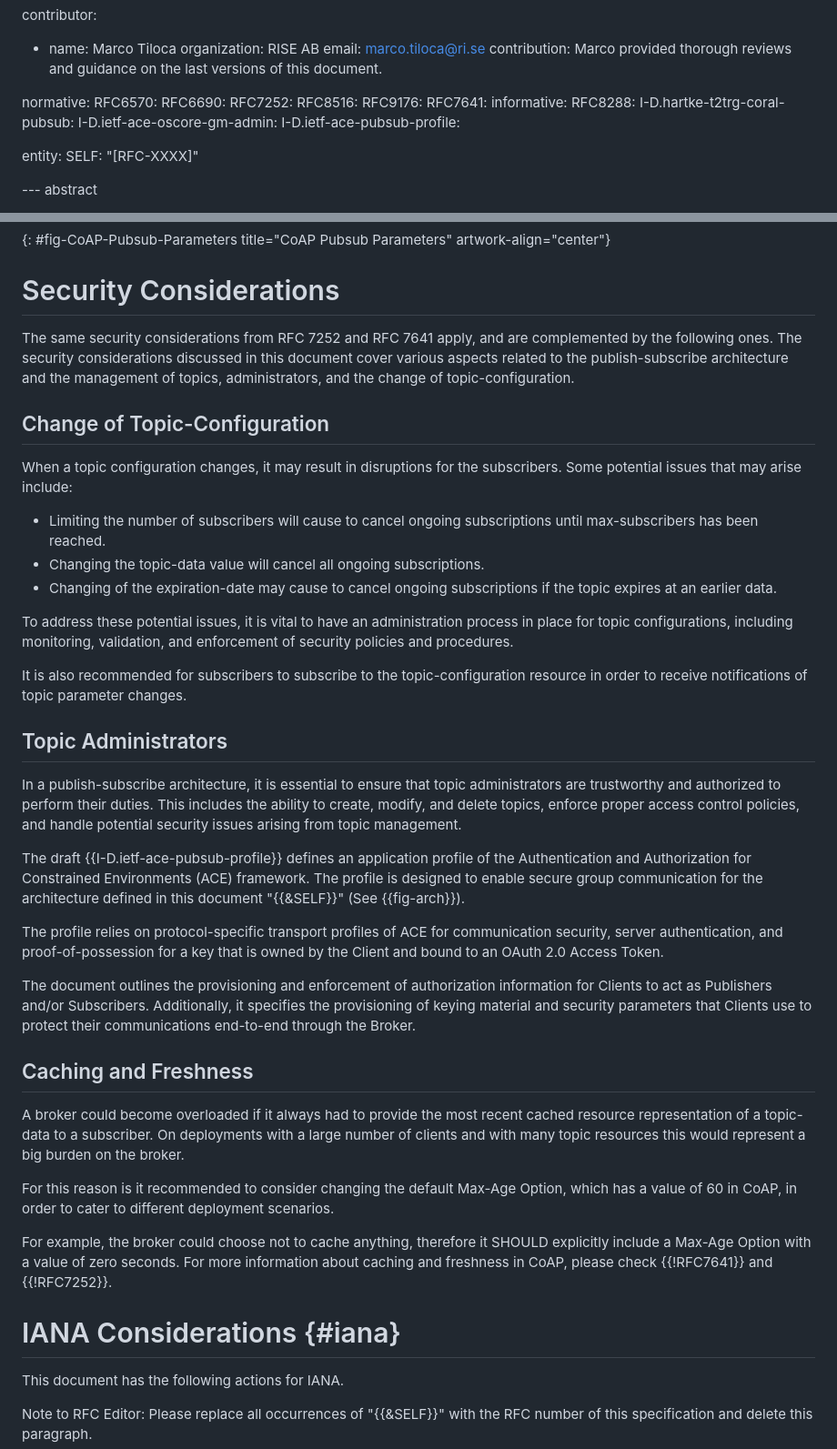
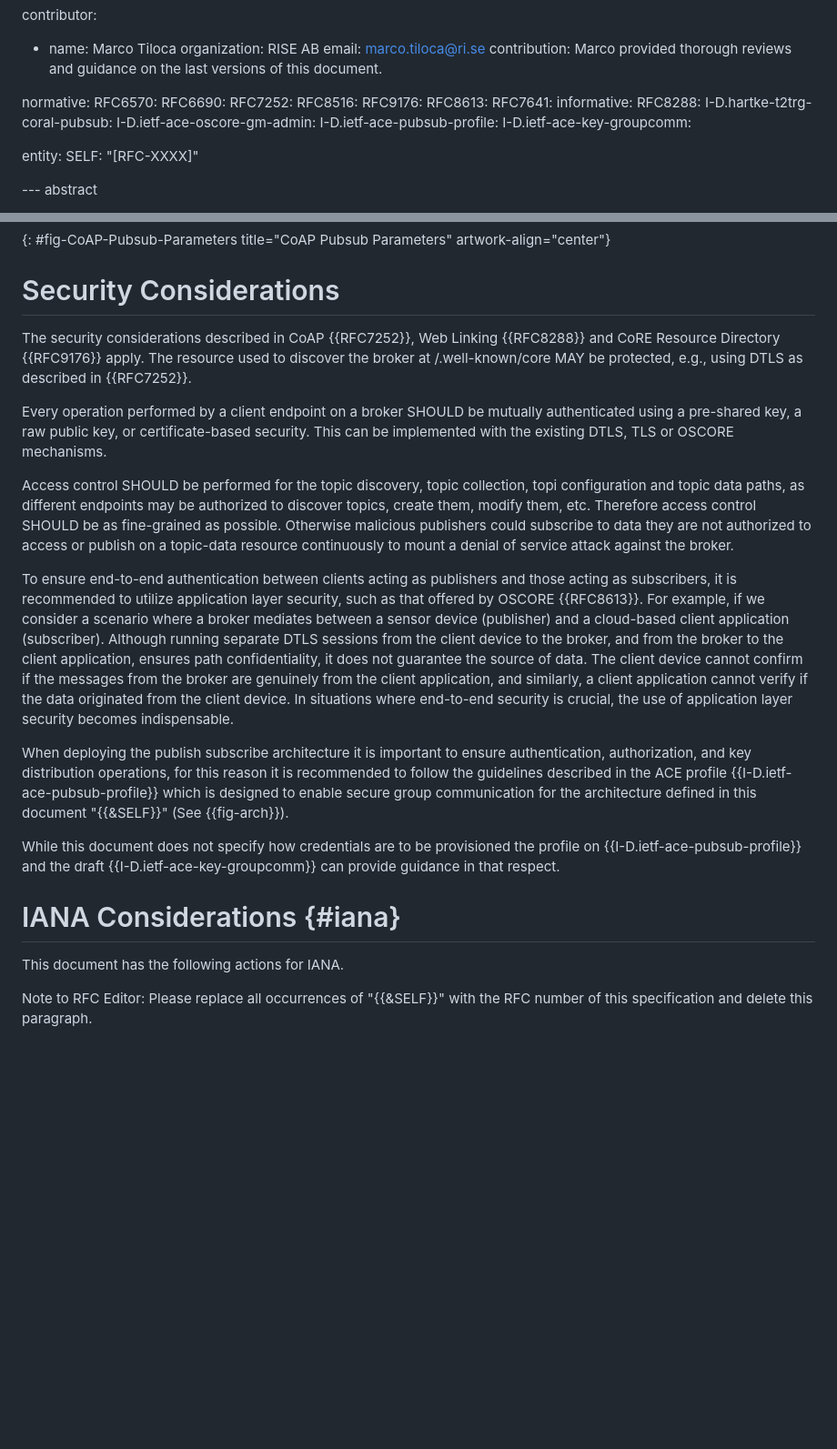
Before and after one commit to core-wg/coap-pubsub, a Markdown page: draft-ietf-core-coap-pubsub.md, 2 parts joined by grey strips. Shown at 91% size. Rendered like a GitHub page; blank space fills up the shorter version.

Commit message:
security take 2

```diff
--- a/draft-ietf-core-coap-pubsub.md
+++ b/draft-ietf-core-coap-pubsub.md
@@ -47,12 +47,14 @@ normative:
   RFC7252:
   RFC8516:
   RFC9176:
+  RFC8613:
   RFC7641:
 informative:
   RFC8288:
   I-D.hartke-t2trg-coral-pubsub:
   I-D.ietf-ace-oscore-gm-admin:
   I-D.ietf-ace-pubsub-profile:
+  I-D.ietf-ace-key-groupcomm:
 
 entity:
   SELF: "[RFC-XXXX]"
@@ -885,51 +894,19 @@ Note that the media type application/core-pubsub+cbor MUST be used when these pa
 
 # Security Considerations
 
-<!-- TODO REDO EVERYTHING HERE-->
+The security considerations described in CoAP {{RFC7252}}, Web Linking {{RFC8288}} and CoRE Resource Directory {{RFC9176}} apply. The resource used to discover the broker at /.well-known/core MAY be protected, e.g., using DTLS as described in {{RFC7252}}.
 
-The same security considerations from RFC 7252 and RFC 7641 apply, and are complemented by the following ones. The security considerations discussed in this document cover various aspects related to the publish-subscribe architecture and the management of topics, administrators, and the change of topic-configuration.
+Every operation performed by a client endpoint on a broker SHOULD be mutually authenticated using a pre-shared key, a raw public key, or certificate-based security. This can be implemented with the existing DTLS, TLS or OSCORE mechanisms.
 
-## Change of Topic-Configuration
+Access control SHOULD be performed for the topic discovery, topic collection, topi configuration and topic data paths, as different endpoints may be authorized to discover topics, create them, modify them, etc. Therefore access control SHOULD be as fine-grained as possible. Otherwise malicious publishers could subscribe to data they are not authorized to access or publish on a topic-data resource continuously to mount a denial of service attack against the broker.
 
-When a topic configuration changes, it may result in disruptions for the subscribers. Some potential issues that may arise include:
+To ensure end-to-end authentication between clients acting as publishers and those acting as subscribers, it is recommended to utilize application layer security, such as that offered by OSCORE {{RFC8613}}. For example, if we consider a scenario where a broker mediates between a sensor device (publisher) and a cloud-based client application (subscriber). Although running separate DTLS sessions from the client device to the broker, and from the broker to the client application, ensures path confidentiality, it does not guarantee the source of data. The client device cannot confirm if the messages from the broker are genuinely from the client application, and similarly, a client application cannot verify if the data originated from the client device. In situations where end-to-end security is crucial, the use of application layer security becomes indispensable.
 
-* Limiting the number of subscribers will cause to cancel ongoing subscriptions until max-subscribers has been reached.
-* Changing the topic-data value will cancel all ongoing subscriptions.
-* Changing of the expiration-date may cause to cancel ongoing subscriptions if the topic expires at an earlier data.
+When deploying the publish subscribe architecture it is important to ensure authentication, authorization, and key distribution operations, for this reason it is recommended to follow the guidelines described in the ACE profile {{I-D.ietf-ace-pubsub-profile}} which is designed to enable secure group communication for the architecture defined in this document "{{&SELF}}" (See {{fig-arch}}).
 
-To address these potential issues, it is vital to have an administration process in place for topic configurations, including monitoring, validation, and enforcement of security policies and procedures.
-
-It is also recommended for subscribers to subscribe to the topic-configuration resource in order to receive notifications of topic parameter changes.
-
-## Topic Administrators
-
-In a publish-subscribe architecture, it is essential to ensure that topic administrators are trustworthy and authorized to perform their duties. This includes the ability to create, modify, and delete topics, enforce proper access control policies, and handle potential security issues arising from topic management.
-
-The draft {{I-D.ietf-ace-pubsub-profile}} defines an application profile of the Authentication and Authorization for Constrained Environments (ACE) framework. The profile is designed to enable secure group communication for the architecture defined in this document "{{&SELF}}" (See {{fig-arch}}).
-
-The profile relies on protocol-specific transport profiles of ACE for communication security, server authentication, and proof-of-possession for a key that is owned by the Client and bound to an OAuth 2.0 Access Token.
-
-The document outlines the provisioning and enforcement of authorization information for Clients to act as Publishers and/or Subscribers. Additionally, it specifies the provisioning of keying material and security parameters that Clients use to protect their communications end-to-end through the Broker.
-
-## Caching and Freshness
-
-<!--
-TODO fix
--->
-
-A broker could become overloaded if it always had to provide the most recent cached resource representation of a topic-data to a subscriber. On deployments with a large number of clients and with many topic resources this would represent a big burden on the broker.
-
-For this reason is it recommended to consider changing the default Max-Age Option, which has a value of 60 in CoAP, in order to cater to different deployment scenarios.
-
-For example, the broker could choose not to cache anything, therefore it SHOULD explicitly include a Max-Age Option with a value of zero seconds. For more information about caching and freshness in CoAP, please check {{!RFC7641}} and {{!RFC7252}}.
+While this document does not specify how credentials are to be provisioned the profile on {{I-D.ietf-ace-pubsub-profile}} and the draft {{I-D.ietf-ace-key-groupcomm}} can provide guidance in that respect.
 
 # IANA Considerations {#iana}
-
-<!-- TBD: This section is structured similarly as:
-https://www.ietf.org/archive/id/draft-ietf-ace-oscore-gm-admin-07.html#name-resource-types
-https://www.ietf.org/archive/id/draft-ietf-ace-key-groupcomm-16.html#section-11.1
-https://www.ietf.org/archive/id/draft-ietf-ace-key-groupcomm-16.html#section-11.2
--->
 
 This document has the following actions for IANA.
 
```
Also changed, not shown: other parts of draft-ietf-core-coap-pubsub.md (+7 -0 lines).
